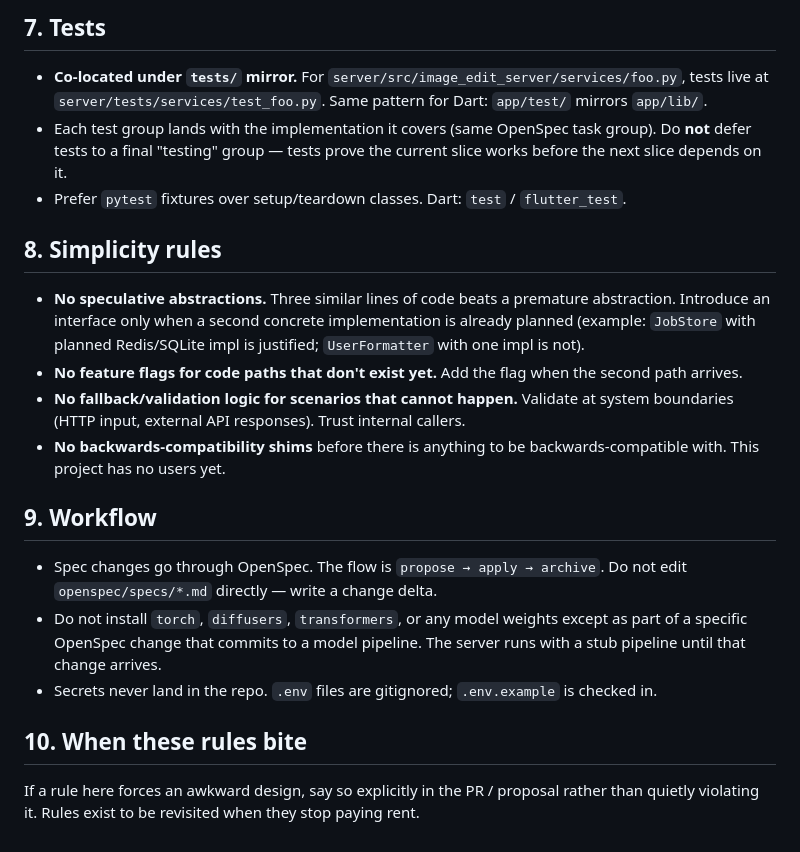
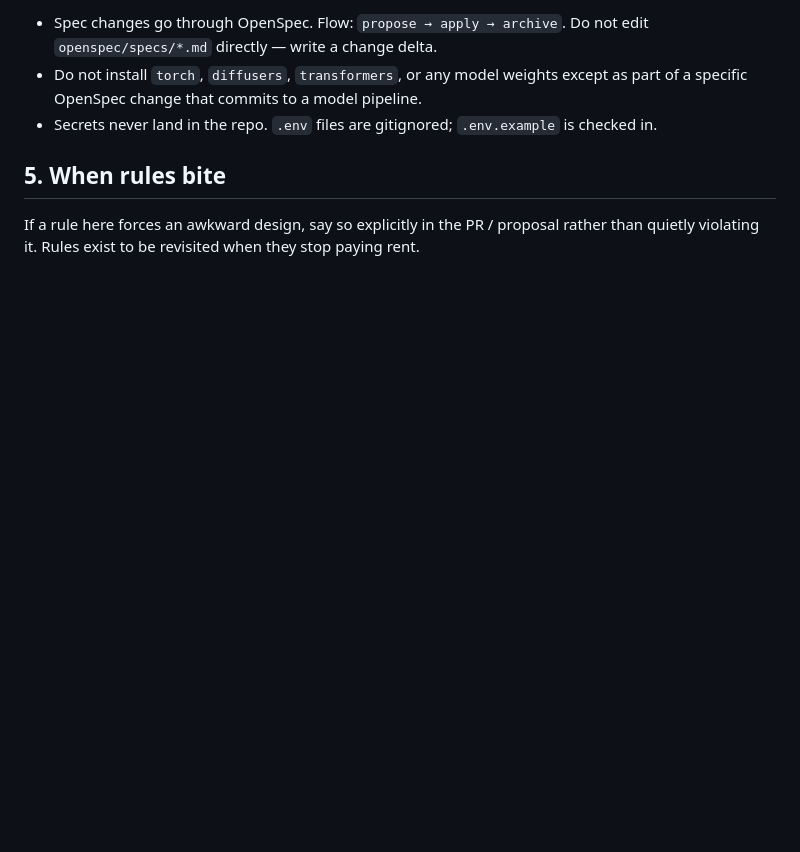
Before and after one commit to ssrinathraju/image_edit, a Markdown page: CLAUDE.md, the part around one of its changes. Drawn GitHub-style; blank space fills up the shorter version.

```diff
--- a/CLAUDE.md
+++ b/CLAUDE.md
@@ -64,22 +44,7 @@ A file that does not fit any directory above probably doesn't belong in the proj
-## 7. Tests
-
-- **Co-located under `tests/` mirror.** For `server/src/image_edit_server/services/foo.py`, tests live at `server/tests/services/test_foo.py`. Same pattern for Dart: `app/test/` mirrors `app/lib/`.
-- Each test group lands with the implementation it covers (same OpenSpec task group). Do **not** defer tests to a final "testing" group — tests prove the current slice works before the next slice depends on it.
-- Prefer `pytest` fixtures over setup/teardown classes. Dart: `test` / `flutter_test`.
-
-## 8. Simplicity rules
-
-- **No speculative abstractions.** Three similar lines of code beats a premature abstraction. Introduce an interface only when a second concrete implementation is already planned (example: `JobStore` with planned Redis/SQLite impl is justified; `UserFormatter` with one impl is not).
-- **No feature flags for code paths that don't exist yet.** Add the flag when the second path arrives.
-- **No fallback/validation logic for scenarios that cannot happen.** Validate at system boundaries (HTTP input, external API responses). Trust internal callers.
-- **No backwards-compatibility shims** before there is anything to be backwards-compatible with. This project has no users yet.
-
-## 9. Workflow
-
-- Spec changes go through OpenSpec. The flow is `propose → apply → archive`. Do not edit `openspec/specs/*.md` directly — write a change delta.
-- Do not install `torch`, `diffusers`, `transformers`, or any model weights except as part of a specific OpenSpec change that commits to a model pipeline. The server runs with a stub pipeline until that change arrives.
+- Spec changes go through OpenSpec. Flow: `propose → apply → archive`. Do not edit `openspec/specs/*.md` directly — write a change delta.
+- Do not install `torch`, `diffusers`, `transformers`, or any model weights except as part of a specific OpenSpec change that commits to a model pipeline.
 - Secrets never land in the repo. `.env` files are gitignored; `.env.example` is checked in.
 
-## 10. When these rules bite
+## 5. When rules bite
 
 If a rule here forces an awkward design, say so explicitly in the PR / proposal rather than quietly violating it. Rules exist to be revisited when they stop paying rent.
```
Also changed, not shown: other parts of CLAUDE.md (+11 -31 lines), 1 other file.
